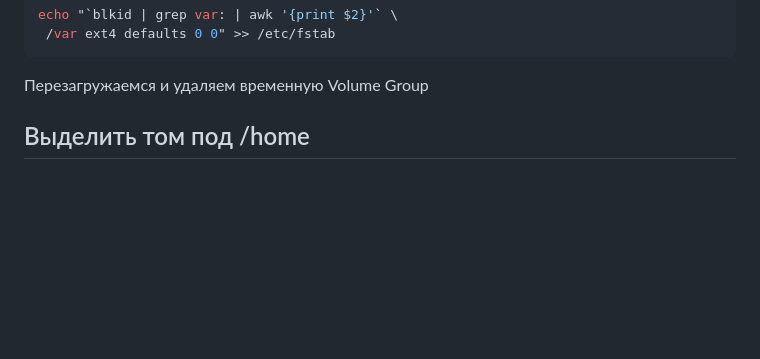
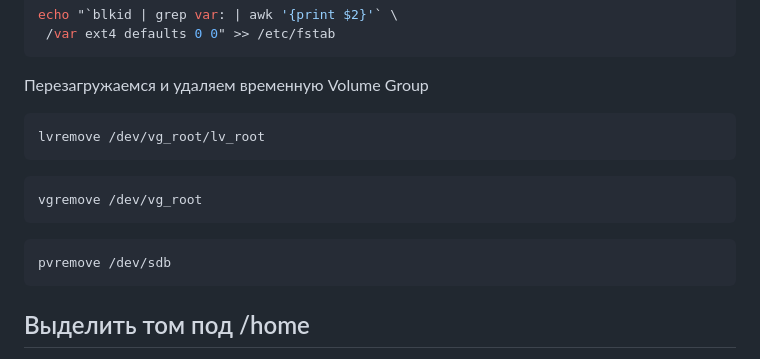
Before and after one commit to LesleyMacconaughey/otus-hw, a Markdown page: m01-04_lvm/README.md, the part around the change. Drawn GitHub-style; blank space fills up the shorter version.

````diff
--- a/m01-04_lvm/README.md
+++ b/m01-04_lvm/README.md
@@ -223,6 +223,15 @@ echo "`blkid | grep var: | awk '{print $2}'` \
  /var ext4 defaults 0 0" >> /etc/fstab
 ```
 Перезагружаемся и удаляем временную Volume Group
+```sh
+lvremove /dev/vg_root/lv_root
+```
+```sh
+vgremove /dev/vg_root
+```
+```sh
+pvremove /dev/sdb
+```
 
 ## Выделить том под /home
 выделить том под /var (/var - сделать в mirror)
````
